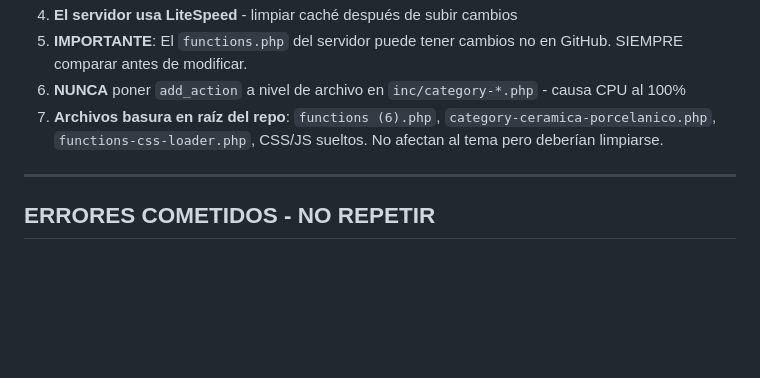
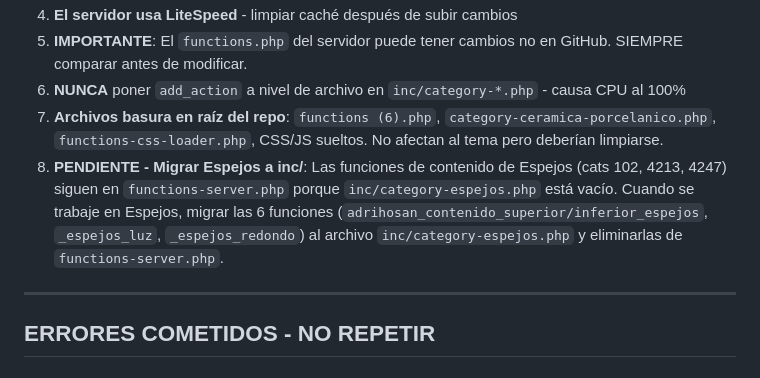
Before and after one commit to IAparatodos/Coco, a Markdown page: CLAUDE.md, the part around the change. GitHub-like rendering; blank space fills up the shorter version.

Commit message:
docs: add pending espejos migration note to CLAUDE.md
https://claude.ai/code/session_01Y4NpJPe27Zevdbq8yjKSmj

```diff
--- a/CLAUDE.md
+++ b/CLAUDE.md
@@ -457,6 +457,7 @@ Usar entidades HTML (`&aacute;`, `&eacute;`, etc.) en PHP para evitar problemas
 5. **IMPORTANTE**: El `functions.php` del servidor puede tener cambios no en GitHub. SIEMPRE comparar antes de modificar.
 6. **NUNCA** poner `add_action` a nivel de archivo en `inc/category-*.php` - causa CPU al 100%
 7. **Archivos basura en raíz del repo**: `functions (6).php`, `category-ceramica-porcelanico.php`, `functions-css-loader.php`, CSS/JS sueltos. No afectan al tema pero deberían limpiarse.
+8. **PENDIENTE - Migrar Espejos a inc/**: Las funciones de contenido de Espejos (cats 102, 4213, 4247) siguen en `functions-server.php` porque `inc/category-espejos.php` está vacío. Cuando se trabaje en Espejos, migrar las 6 funciones (`adrihosan_contenido_superior/inferior_espejos`, `_espejos_luz`, `_espejos_redondo`) al archivo `inc/category-espejos.php` y eliminarlas de `functions-server.php`.
 
 ---
 
```
